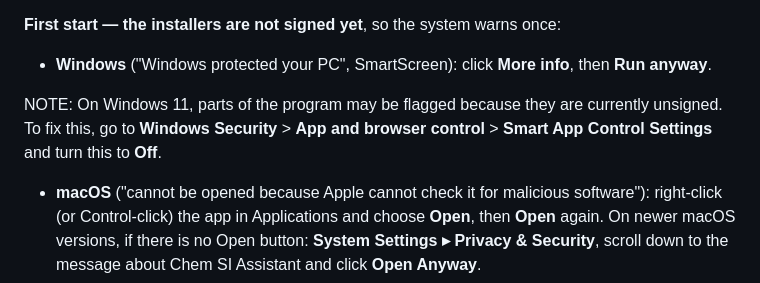
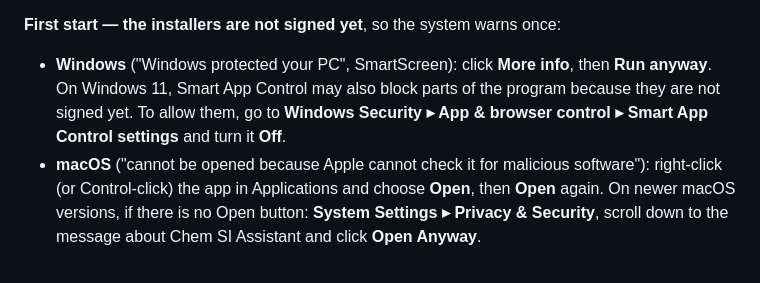
Before and after one commit to nathanohare/chem-si-assistant, a Markdown page: README.md, the part around the change. GitHub-like rendering.

Commit message:
README: the Smart App Control note as part of the Windows step
Co-Authored-By: Claude Opus 5.5 <noreply@anthropic.com>

```diff
--- a/README.md
+++ b/README.md
@@ -27,11 +27,9 @@ is built with. You can still run the program from the source code (below).
 
 **First start — the installers are not signed yet**, so the system warns once:
 - **Windows** ("Windows protected your PC", SmartScreen): click **More info**, then **Run
-  anyway**.
-
-NOTE: On Windows 11, parts of the program may be flagged because they are currently unsigned. To fix this, go to **Windows Security** > **App and browser control** > **Smart App Control Settings**
- and turn this to **Off**.
-
+  anyway**. On Windows 11, Smart App Control may also block parts of the program because
+  they are not signed yet. To allow them, go to **Windows Security ▸ App & browser
+  control ▸ Smart App Control settings** and turn it **Off**.
 - **macOS** ("cannot be opened because Apple cannot check it for malicious software"):
   right-click (or Control-click) the app in Applications and choose **Open**, then
   **Open** again. On newer macOS versions, if there is no Open button: **System Settings ▸
```
